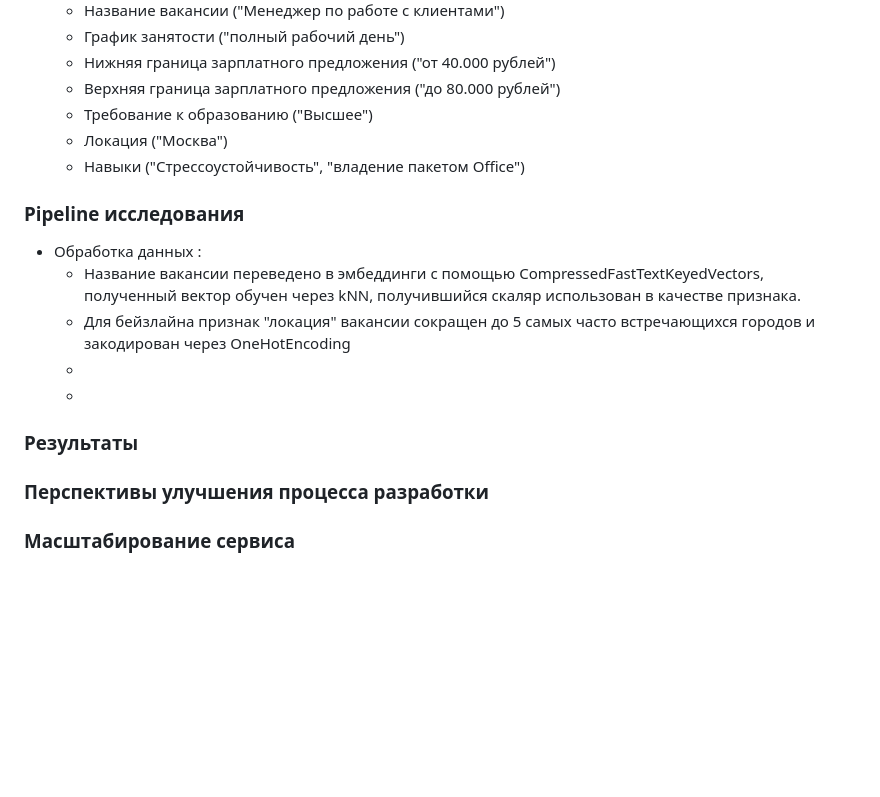
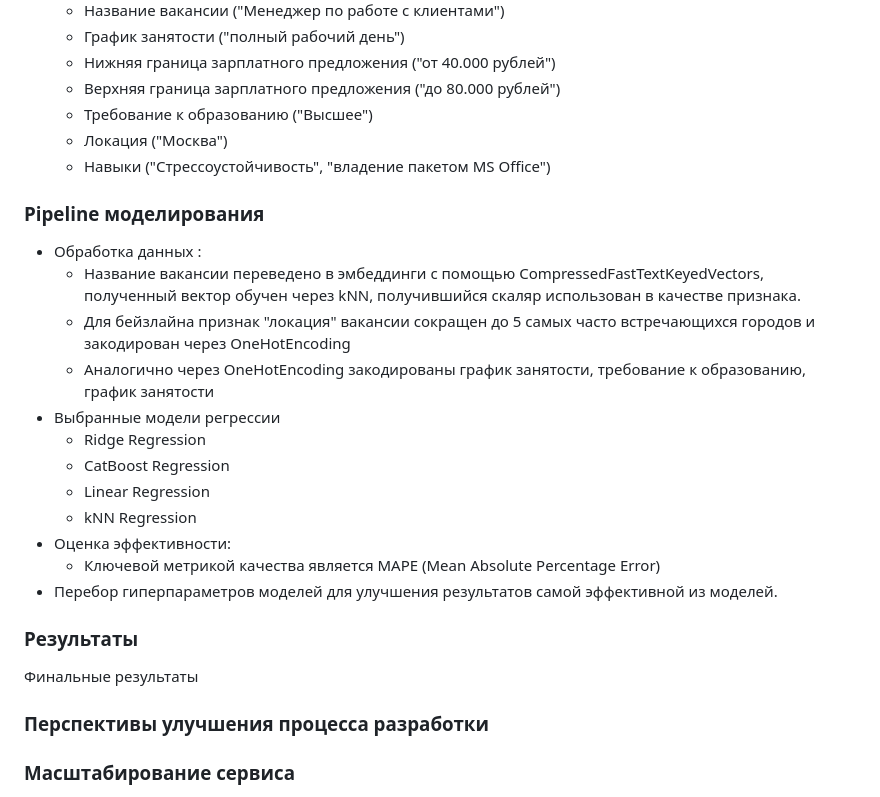
Before and after one commit to boodscode237/coming_soon_salary_prediction, a Markdown page: README.md, the part around the change. Rendered like a GitHub page; blank space fills up the shorter version.

```diff
--- a/README.md
+++ b/README.md
@@ -23,16 +23,24 @@
   - Верхняя граница зарплатного предложения ("до 80.000 рублей")
   - Требование к образованию ("Высшее")
   - Локация ("Москва")
-  - Навыки ("Стрессоустойчивость", "владение пакетом Office")
+  - Навыки ("Стрессоустойчивость", "владение пакетом MS Office")
 
-### Pipeline исследования
+### Pipeline моделирования
 - Обработка данных :
   - Название вакансии переведено в эмбеддинги с помощью CompressedFastTextKeyedVectors, полученный вектор обучен через kNN, получившийся скаляр использован в качестве признака.
   - Для бейзлайна признак "локация" вакансии сокращен до 5 самых часто встречающихся городов и закодирован через OneHotEncoding
-  -
-  -
+  - Аналогично через OneHotEncoding закодированы график занятости, требование к образованию, график занятости
+- Выбранные модели регрессии
+    - Ridge Regression
+    - CatBoost Regression
+    - Linear Regression
+    - kNN Regression
+- Оценка эффективности:
+  - Ключевой метрикой качества является MAPE (Mean Absolute Percentage Error)
+- Перебор гиперпараметров моделей для улучшения результатов самой эффективной из моделей.
+
 ### Результаты
-
+Финальные результаты
 
 ### Перспективы улучшения процесса разработки
 
```
